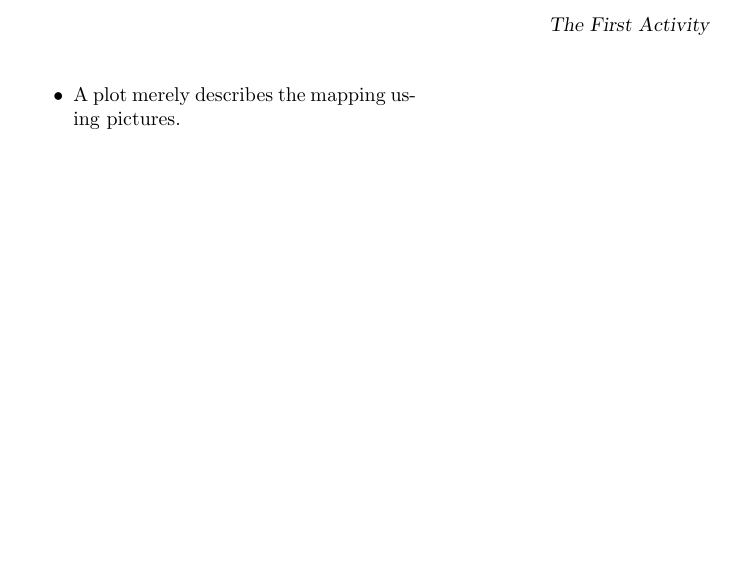
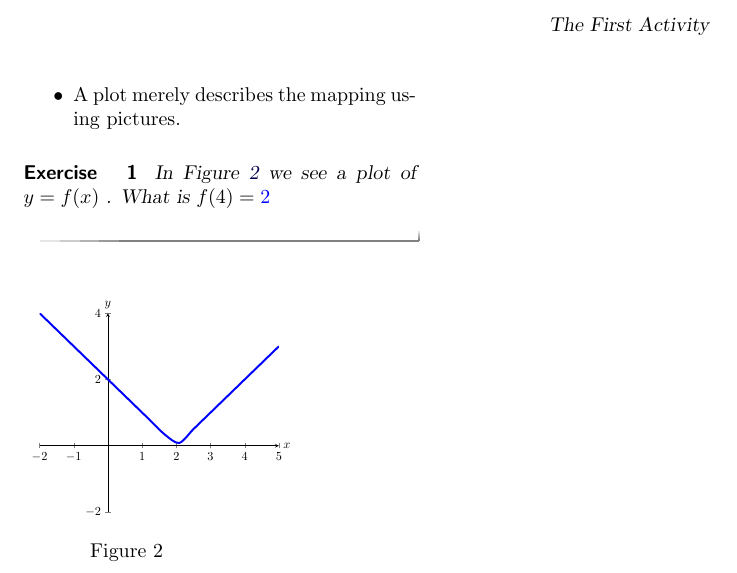
Before and after one commit to ekostrov/ximera, a LaTeX problem sheet (anExampleCourse/theFirstActivity/theFirstActivity.tex): part of page 2 of 2, cut so that both start at the same text, the shorter picture padded with empty space. Compiled offline with pdfLaTeX.

Commit message:
adding question with the picture

```diff
--- a/anExampleCourse/theFirstActivity/theFirstActivity.tex
+++ b/anExampleCourse/theFirstActivity/theFirstActivity.tex
@@ -68,6 +68,33 @@ and so on. This function can be described by the formula \(f(x)= x^3\) or by the
 	\item A formula merely describes the mapping using algebra.
 	\item A plot merely describes the mapping using pictures.
 \end{itemize}
+\begin{exercise}\label{exercise1}
+In Figure \ref{fig2} we see a plot of \(y = f ( x )\) . What is \(f(4) = \answer{2}\)
+\end{exercise}
+\begin{wrapfigure}{r}{0.3\textwidth}
+	\centering
+		\resizebox{0.4\textwidth}{!}{
+		\begin{tikzpicture}
+		\begin{axis}[
+		xmin=-2,
+		xmax=5,
+		ymin=-2,
+		ymax=4,
+		axis lines=center,
+		xlabel=$x$,
+		ylabel=$y$,
+		every axis y label/.style={at=(current axis.above origin),anchor=south},
+		every axis x label/.style={at=(current axis.right of origin),anchor=west},
+		]
+		\addplot [ultra thick, blue, smooth] {abs(x-2)};
+		\end{axis}
+		\end{tikzpicture}
+	}
+		\caption{}
+		\label{fig2}
+	%\end{image}
+	%\end{figure*}
+\end{wrapfigure}
 %\begin{figure}[h]
 %	\centering
 %	\begin{tikzpicture}
```
